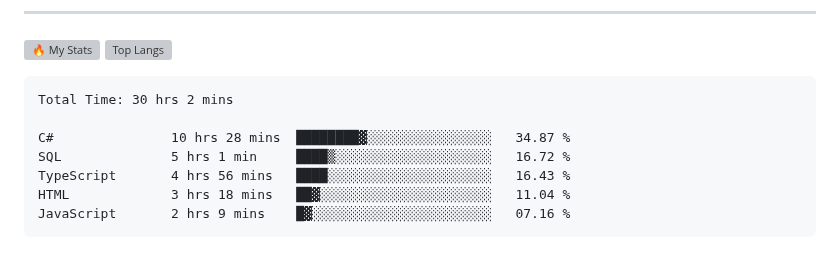
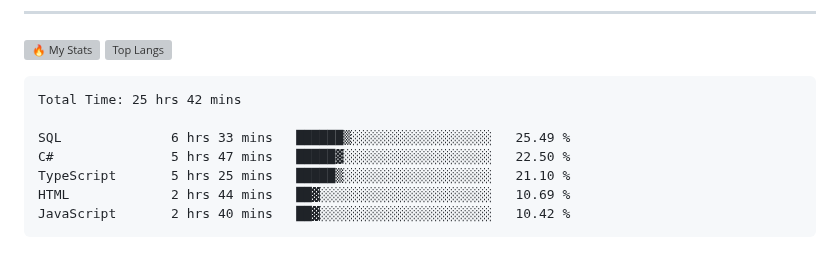
Before and after one commit to gr1d99/gr1d99, a Markdown page: README.md, the part around the change. Drawn GitHub-style; grey boxes are pictures that could not be loaded.

Commit message:
Updated waka-readme graph with new metrics

````diff
--- a/README.md
+++ b/README.md
@@ -50,13 +50,13 @@
 <!--START_SECTION:waka-->
 
 ```txt
-Total Time: 30 hrs 2 mins
+Total Time: 25 hrs 42 mins
 
-C#               10 hrs 28 mins  ████████▓░░░░░░░░░░░░░░░░   34.87 %
-SQL              5 hrs 1 min     ████▒░░░░░░░░░░░░░░░░░░░░   16.72 %
-TypeScript       4 hrs 56 mins   ████░░░░░░░░░░░░░░░░░░░░░   16.43 %
-HTML             3 hrs 18 mins   ██▓░░░░░░░░░░░░░░░░░░░░░░   11.04 %
-JavaScript       2 hrs 9 mins    █▓░░░░░░░░░░░░░░░░░░░░░░░   07.16 %
+SQL              6 hrs 33 mins   ██████▒░░░░░░░░░░░░░░░░░░   25.49 %
+C#               5 hrs 47 mins   █████▓░░░░░░░░░░░░░░░░░░░   22.50 %
+TypeScript       5 hrs 25 mins   █████▒░░░░░░░░░░░░░░░░░░░   21.10 %
+HTML             2 hrs 44 mins   ██▓░░░░░░░░░░░░░░░░░░░░░░   10.69 %
+JavaScript       2 hrs 40 mins   ██▓░░░░░░░░░░░░░░░░░░░░░░   10.42 %
 ```
 
 <!--END_SECTION:waka-->
````
